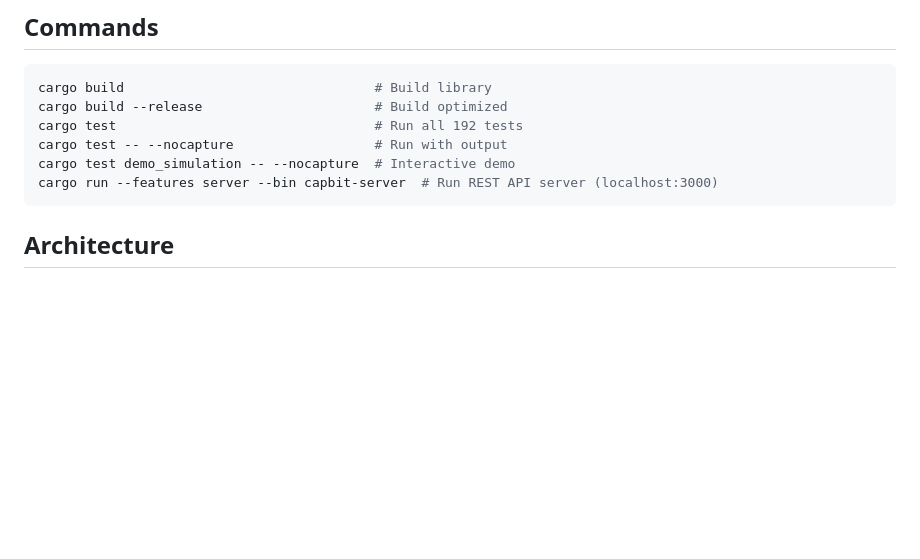
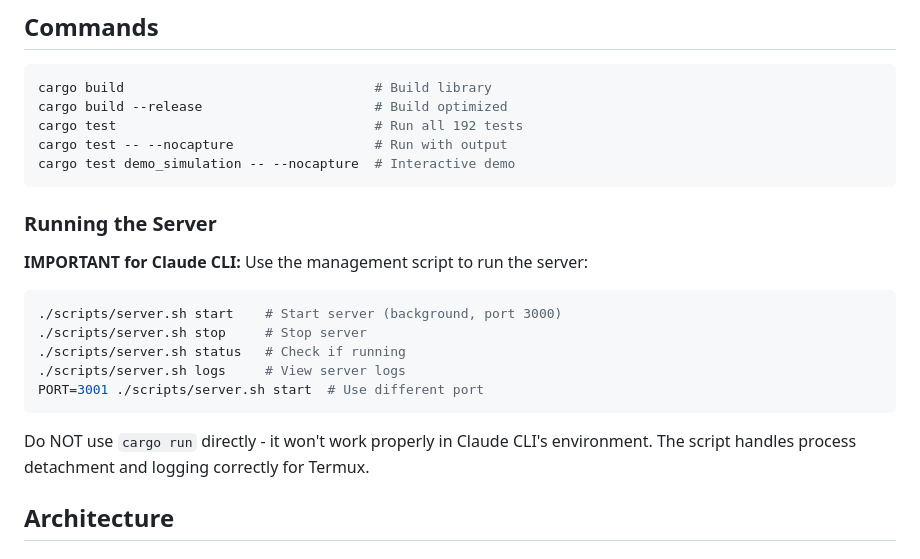
Before and after one commit to tzvibm/capbit, a Markdown page: CLAUDE.md, the part around the change. GitHub-like rendering; blank space fills up the shorter version.

Commit message:
docs: Add server instructions for Claude CLI
Tell Claude CLI to use scripts/server.sh instead of cargo run
directly, as it handles Termux environment quirks.

Co-Authored-By: Claude Opus 4.5 <noreply@anthropic.com>

````diff
--- a/CLAUDE.md
+++ b/CLAUDE.md
@@ -22,8 +22,22 @@ cargo build --release                      # Build optimized
 cargo test                                 # Run all 192 tests
 cargo test -- --nocapture                  # Run with output
 cargo test demo_simulation -- --nocapture  # Interactive demo
-cargo run --features server --bin capbit-server  # Run REST API server (localhost:3000)
 ```
+
+### Running the Server
+
+**IMPORTANT for Claude CLI:** Use the management script to run the server:
+
+```bash
+./scripts/server.sh start    # Start server (background, port 3000)
+./scripts/server.sh stop     # Stop server
+./scripts/server.sh status   # Check if running
+./scripts/server.sh logs     # View server logs
+PORT=3001 ./scripts/server.sh start  # Use different port
+```
+
+Do NOT use `cargo run` directly - it won't work properly in Claude CLI's environment.
+The script handles process detachment and logging correctly for Termux.
 
 ## Architecture
 
````
